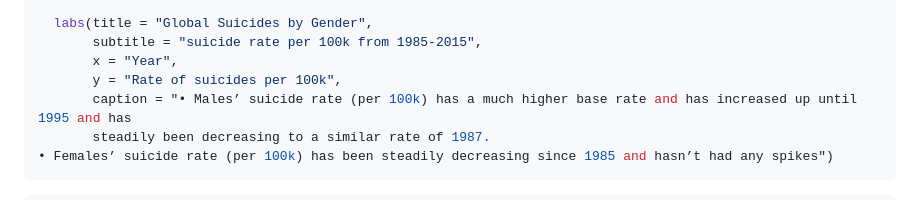
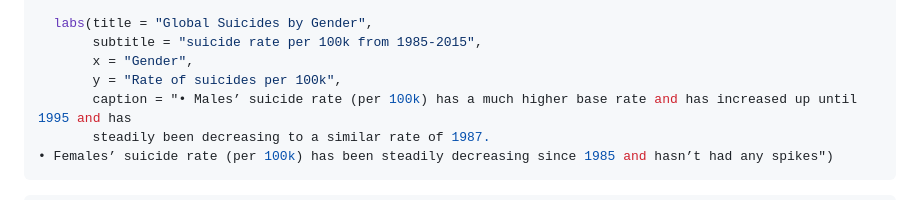
Before and after one commit to LEdwards-Analytics/Mental-Health-Analysis-and-Hypothesis-Testing, a Markdown page: Suicide-Rate-Analysis.md, the part around the change. GitHub-like rendering.

Commit message:
Update Suicide-Rate-Analysis.md
issue with gender comparison chart

```diff
--- a/Suicide-Rate-Analysis.md
+++ b/Suicide-Rate-Analysis.md
@@ -332,7 +332,7 @@ df %>%
 
   labs(title = "Global Suicides by Gender",
        subtitle = "suicide rate per 100k from 1985-2015",
-       x = "Year",
+       x = "Gender",
        y = "Rate of suicides per 100k",
        caption = "• Males’ suicide rate (per 100k) has a much higher base rate and has increased up until 1995 and has
        steadily been decreasing to a similar rate of 1987.
```
